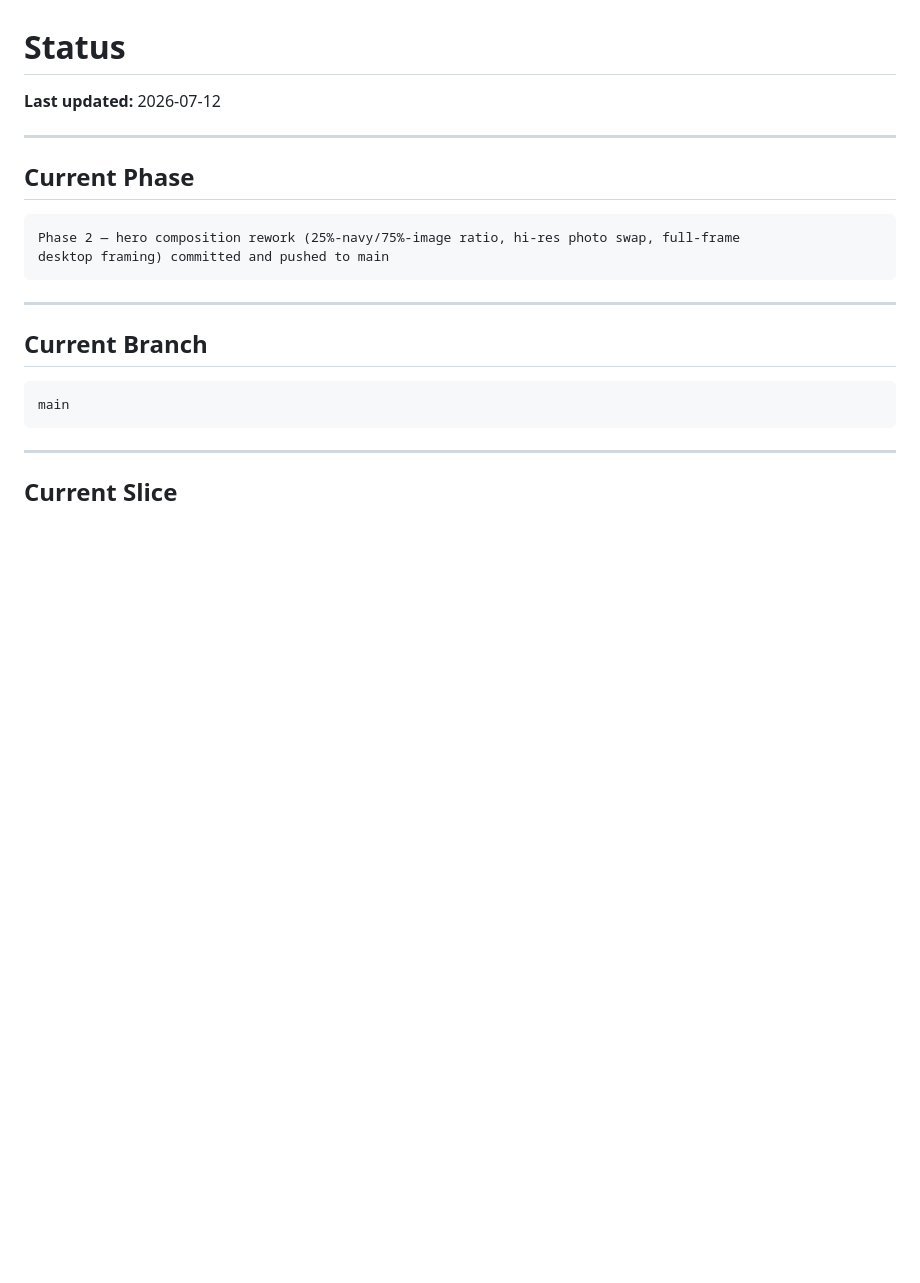
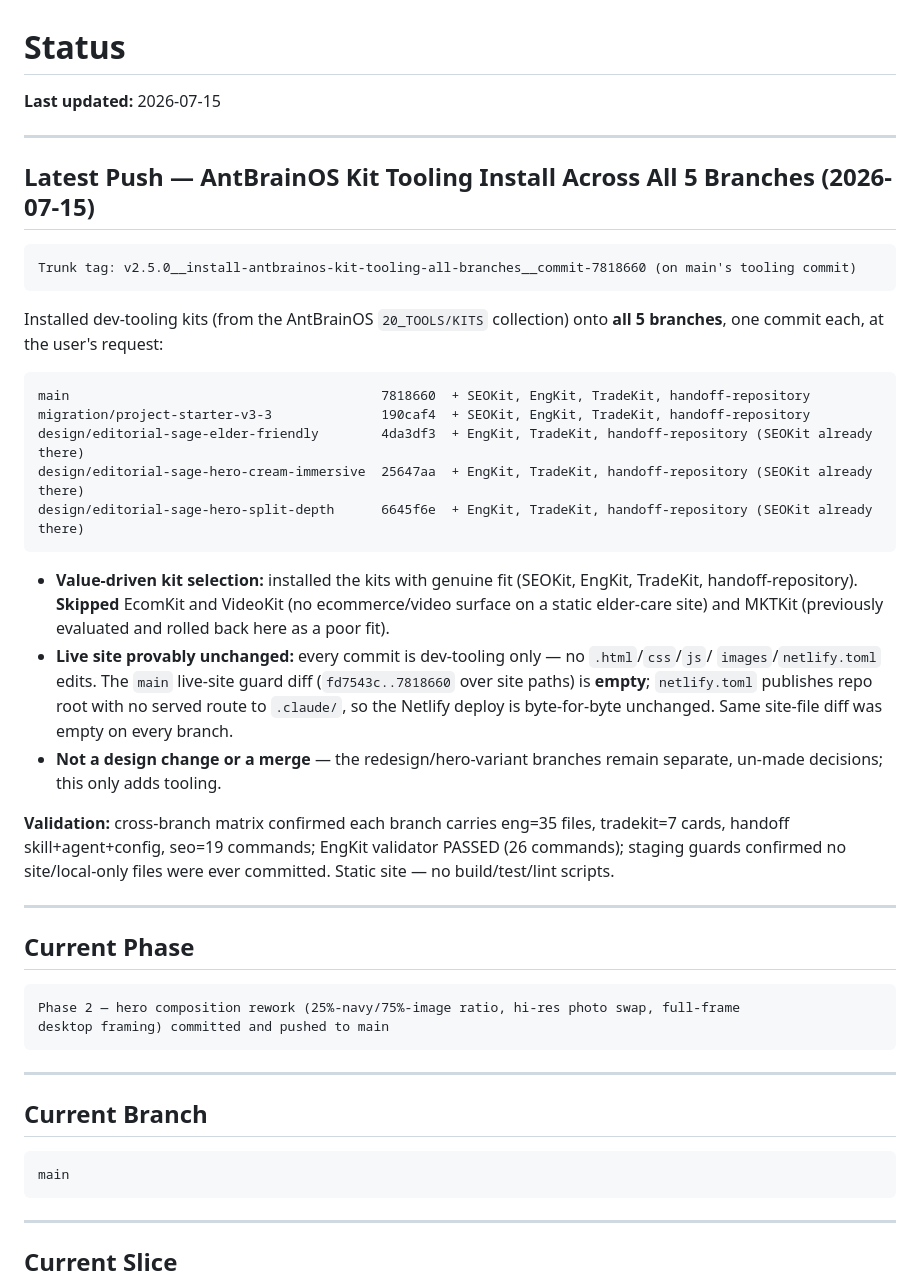
Before and after one commit to rmz9dkfy5f-pixel/Old-Fashion-Care, a Markdown page: docs/project/STATUS.md, the part around the change. GitHub-like rendering; blank space fills up the shorter version.

````diff
--- a/docs/project/STATUS.md
+++ b/docs/project/STATUS.md
@@ -1,6 +1,39 @@
 # Status
 
-**Last updated:** 2026-07-12
+**Last updated:** 2026-07-15
+
+---
+
+## Latest Push — AntBrainOS Kit Tooling Install Across All 5 Branches (2026-07-15)
+
+```text
+Trunk tag: v2.5.0__install-antbrainos-kit-tooling-all-branches__commit-7818660 (on main's tooling commit)
+```
+
+Installed dev-tooling kits (from the AntBrainOS `20_TOOLS/KITS` collection) onto **all 5 branches**,
+one commit each, at the user's request:
+
+```text
+main                                        7818660  + SEOKit, EngKit, TradeKit, handoff-repository
+migration/project-starter-v3-3              190caf4  + SEOKit, EngKit, TradeKit, handoff-repository
+design/editorial-sage-elder-friendly        4da3df3  + EngKit, TradeKit, handoff-repository (SEOKit already there)
+design/editorial-sage-hero-cream-immersive  25647aa  + EngKit, TradeKit, handoff-repository (SEOKit already there)
+design/editorial-sage-hero-split-depth      6645f6e  + EngKit, TradeKit, handoff-repository (SEOKit already there)
+```
+
+- **Value-driven kit selection:** installed the kits with genuine fit (SEOKit, EngKit, TradeKit,
+  handoff-repository). **Skipped** EcomKit and VideoKit (no ecommerce/video surface on a static
+  elder-care site) and MKTKit (previously evaluated and rolled back here as a poor fit).
+- **Live site provably unchanged:** every commit is dev-tooling only — no `.html`/`css`/`js`/
+  `images`/`netlify.toml` edits. The `main` live-site guard diff (`fd7543c..7818660` over site
+  paths) is **empty**; `netlify.toml` publishes repo root with no served route to `.claude/`, so the
+  Netlify deploy is byte-for-byte unchanged. Same site-file diff was empty on every branch.
+- **Not a design change or a merge** — the redesign/hero-variant branches remain separate, un-made
+  decisions; this only adds tooling.
+
+**Validation:** cross-branch matrix confirmed each branch carries eng=35 files, tradekit=7 cards,
+handoff skill+agent+config, seo=19 commands; EngKit validator PASSED (26 commands); staging guards
+confirmed no site/local-only files were ever committed. Static site — no build/test/lint scripts.
 
 ---
 
````
Also changed, not shown: PROGRESS_NOTES.md (+24 -0 lines), docs/project/DECISION_LOG.md (+33 -0 lines).
